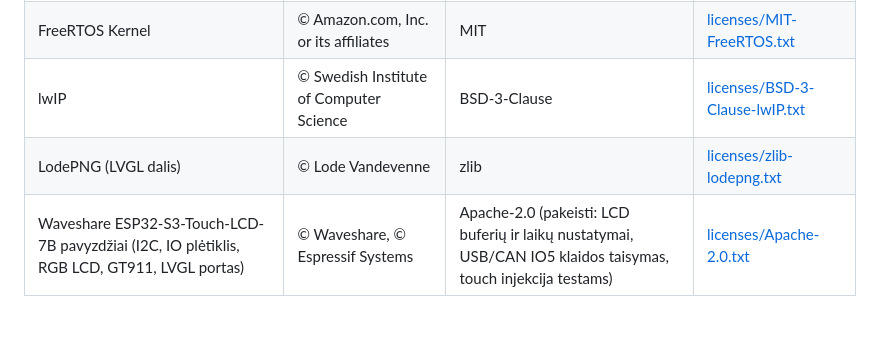
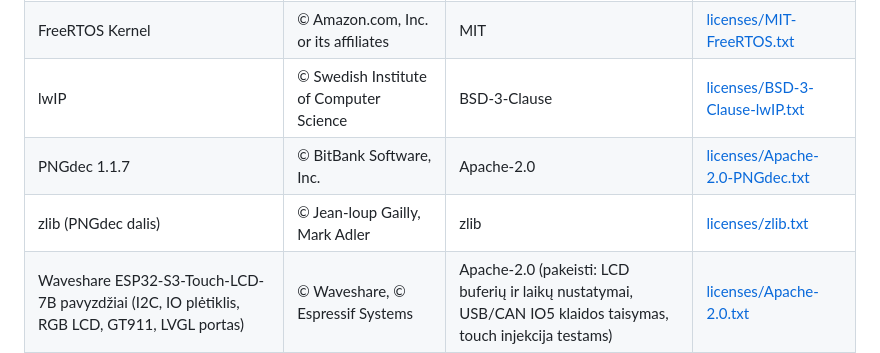
Before and after one commit to G32X/oru-orai-firmware, a Markdown page: NOTICE.md, the part around the change. Rendered like a GitHub page; blank space fills up the shorter version.

```diff
--- a/NOTICE.md
+++ b/NOTICE.md
@@ -9,7 +9,8 @@
 | Mbed TLS | © The Mbed TLS Contributors | Apache-2.0 | [licenses/Apache-2.0.txt](licenses/Apache-2.0.txt) |
 | FreeRTOS Kernel | © Amazon.com, Inc. or its affiliates | MIT | [licenses/MIT-FreeRTOS.txt](licenses/MIT-FreeRTOS.txt) |
 | lwIP | © Swedish Institute of Computer Science | BSD-3-Clause | [licenses/BSD-3-Clause-lwIP.txt](licenses/BSD-3-Clause-lwIP.txt) |
-| LodePNG (LVGL dalis) | © Lode Vandevenne | zlib | [licenses/zlib-lodepng.txt](licenses/zlib-lodepng.txt) |
+| PNGdec 1.1.7 | © BitBank Software, Inc. | Apache-2.0 | [licenses/Apache-2.0-PNGdec.txt](licenses/Apache-2.0-PNGdec.txt) |
+| zlib (PNGdec dalis) | © Jean-loup Gailly, Mark Adler | zlib | [licenses/zlib.txt](licenses/zlib.txt) |
 | Waveshare ESP32-S3-Touch-LCD-7B pavyzdžiai (I2C, IO plėtiklis, RGB LCD, GT911, LVGL portas) | © Waveshare, © Espressif Systems | Apache-2.0 (pakeisti: LCD buferių ir laikų nustatymai, USB/CAN IO5 klaidos taisymas, touch injekcija testams) | [licenses/Apache-2.0.txt](licenses/Apache-2.0.txt) |
 | Montserrat šriftas (konvertuotas į bitmap šriftus) | © The Montserrat Project Authors | SIL Open Font License 1.1 | [licenses/OFL-1.1-Montserrat.txt](licenses/OFL-1.1-Montserrat.txt) |
 
```
Also changed, not shown: README.md (+11 -0 lines), screenshots/01-orai.png (added), screenshots/02-vejas-valandos.png (added), screenshots/03-krituliai-savaite.png (added), screenshots/04-radaras.png (added), screenshots/05-paieska.png (added), screenshots/06-uzsklanda.png (added), 5 other files.
